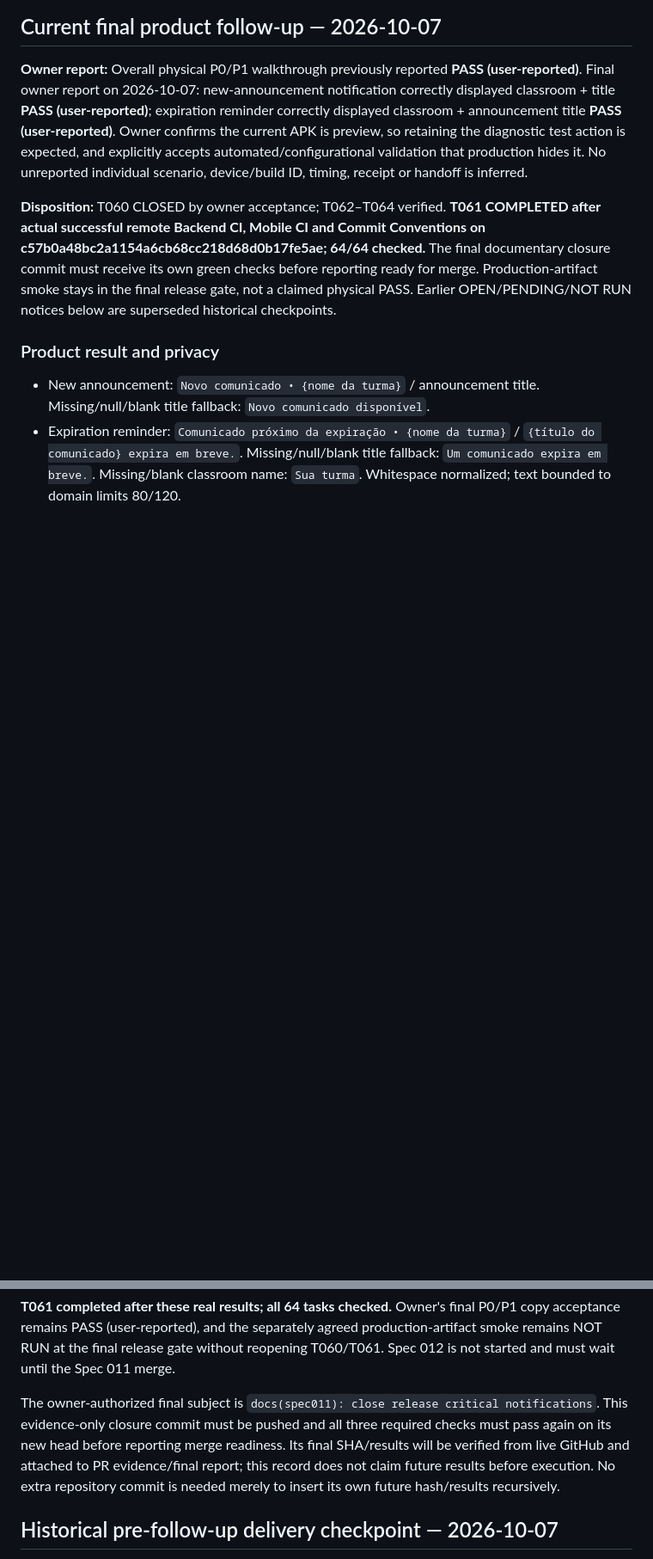
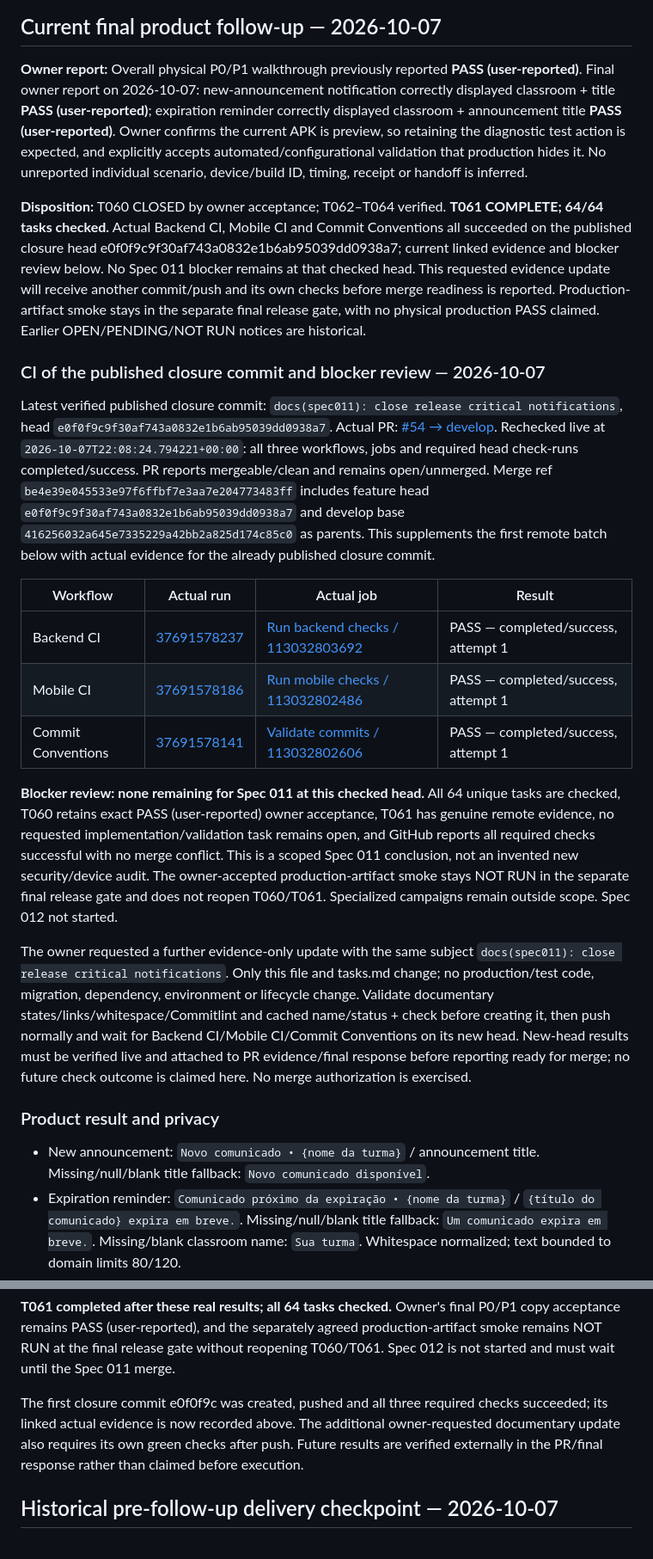
Before and after one commit to FelipeFelema/avisa-ai-professor, a Markdown page: specs/011-release-critical-notifications/final-validation.md, 2 parts joined by grey strips. Shown at 86% size. GitHub-like rendering; blank space fills up the shorter version.

Commit message:
docs(spec011): close release critical notifications

```diff
--- a/specs/011-release-critical-notifications/final-validation.md
+++ b/specs/011-release-critical-notifications/final-validation.md
@@ -4,7 +4,21 @@
 
 **Owner report:** Overall physical P0/P1 walkthrough previously reported **PASS (user-reported)**. Final owner report on 2026-10-07: new-announcement notification correctly displayed classroom + title **PASS (user-reported)**; expiration reminder correctly displayed classroom + announcement title **PASS (user-reported)**. Owner confirms the current APK is preview, so retaining the diagnostic test action is expected, and explicitly accepts automated/configurational validation that production hides it. No unreported individual scenario, device/build ID, timing, receipt or handoff is inferred.
 
-**Disposition:** T060 CLOSED by owner acceptance; T062–T064 verified. **T061 COMPLETED after actual successful remote Backend CI, Mobile CI and Commit Conventions on c57b0a48bc2a1154a6cb68cc218d68d0b17fe5ae; 64/64 checked.** The final documentary closure commit must receive its own green checks before reporting ready for merge. Production-artifact smoke stays in the final release gate, not a claimed physical PASS. Earlier OPEN/PENDING/NOT RUN notices below are superseded historical checkpoints.
+**Disposition:** T060 CLOSED by owner acceptance; T062–T064 verified. **T061 COMPLETE; 64/64 tasks checked.** Actual Backend CI, Mobile CI and Commit Conventions all succeeded on the published closure head e0f0f9c9f30af743a0832e1b6ab95039dd0938a7; current linked evidence and blocker review below. No Spec 011 blocker remains at that checked head. This requested evidence update will receive another commit/push and its own checks before merge readiness is reported. Production-artifact smoke stays in the separate final release gate, with no physical production PASS claimed. Earlier OPEN/PENDING/NOT RUN notices are historical.
+
+### CI of the published closure commit and blocker review — 2026-10-07
+
+Latest verified published closure commit: `docs(spec011): close release critical notifications`, head `e0f0f9c9f30af743a0832e1b6ab95039dd0938a7`. Actual PR: [#54 → develop](https://github.com/FelipeFelema/avisa-ai-professor/pull/54). Rechecked live at `2026-10-07T22:08:24.794221+00:00`: all three workflows, jobs and required head check-runs completed/success. PR reports mergeable/clean and remains open/unmerged. Merge ref `be4e39e045533e97f6ffbf7e3aa7e204773483ff` includes feature head `e0f0f9c9f30af743a0832e1b6ab95039dd0938a7` and develop base `416256032a645e7335229a42bb2a825d174c85c0` as parents. This supplements the first remote batch below with actual evidence for the already published closure commit.
+
+| Workflow | Actual run | Actual job | Result |
+| --- | --- | --- | --- |
+| Backend CI | [37691578237](https://github.com/FelipeFelema/avisa-ai-professor/actions/runs/37691578237) | [Run backend checks / 113032803692](https://github.com/FelipeFelema/avisa-ai-professor/actions/runs/37691578237/job/113032803692) | PASS — completed/success, attempt 1 |
+| Mobile CI | [37691578186](https://github.com/FelipeFelema/avisa-ai-professor/actions/runs/37691578186) | [Run mobile checks / 113032802486](https://github.com/FelipeFelema/avisa-ai-professor/actions/runs/37691578186/job/113032802486) | PASS — completed/success, attempt 1 |
+| Commit Conventions | [37691578141](https://github.com/FelipeFelema/avisa-ai-professor/actions/runs/37691578141) | [Validate commits / 113032802606](https://github.com/FelipeFelema/avisa-ai-professor/actions/runs/37691578141/job/113032802606) | PASS — completed/success, attempt 1 |
+
+**Blocker review: none remaining for Spec 011 at this checked head.** All 64 unique tasks are checked, T060 retains exact PASS (user-reported) owner acceptance, T061 has genuine remote evidence, no requested implementation/validation task remains open, and GitHub reports all required checks successful with no merge conflict. This is a scoped Spec 011 conclusion, not an invented new security/device audit. The owner-accepted production-artifact smoke stays NOT RUN in the separate final release gate and does not reopen T060/T061. Specialized campaigns remain outside scope. Spec 012 not started.
+
+The owner requested a further evidence-only update with the same subject `docs(spec011): close release critical notifications`. Only this file and tasks.md change; no production/test code, migration, dependency, environment or lifecycle change. Validate documentary states/links/whitespace/Commitlint and cached name/status + check before creating it, then push normally and wait for Backend CI/Mobile CI/Commit Conventions on its new head. New-head results must be verified live and attached to PR evidence/final response before reporting ready for merge; no future check outcome is claimed here. No merge authorization is exercised.
 
 ### Product result and privacy
 
@@ -70,7 +84,7 @@ Backend CI includes Prisma validate/generate/migration on the isolated test serv
 
 **T061 completed after these real results; all 64 tasks checked.** Owner's final P0/P1 copy acceptance remains PASS (user-reported), and the separately agreed production-artifact smoke remains NOT RUN at the final release gate without reopening T060/T061. Spec 012 is not started and must wait until the Spec 011 merge.
 
-The owner-authorized final subject is `docs(spec011): close release critical notifications`. This evidence-only closure commit must be pushed and all three required checks must pass again on its new head before reporting merge readiness. Its final SHA/results will be verified from live GitHub and attached to PR evidence/final report; this record does not claim future results before execution. No extra repository commit is needed merely to insert its own future hash/results recursively.
+The first closure commit e0f0f9c was created, pushed and all three required checks succeeded; its linked actual evidence is now recorded above. The additional owner-requested documentary update also requires its own green checks after push. Future results are verified externally in the PR/final response rather than claimed before execution.
 
 ## Historical pre-follow-up delivery checkpoint — 2026-10-07
 
```
Also changed, not shown: specs/011-release-critical-notifications/tasks.md (+2 -2 lines).
